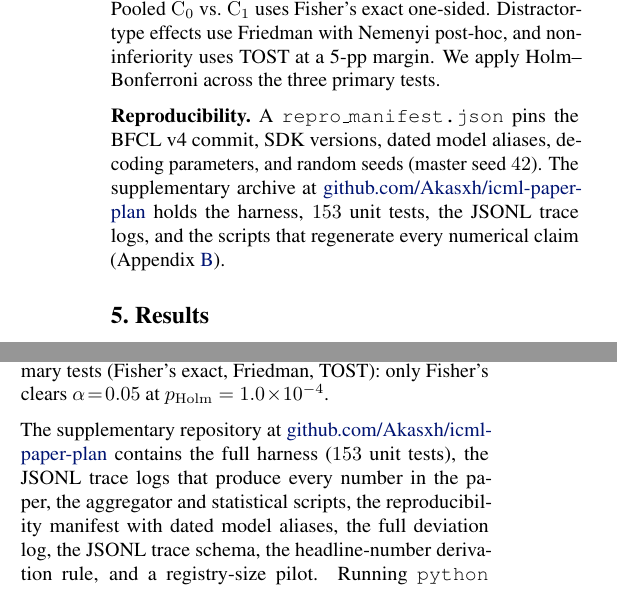
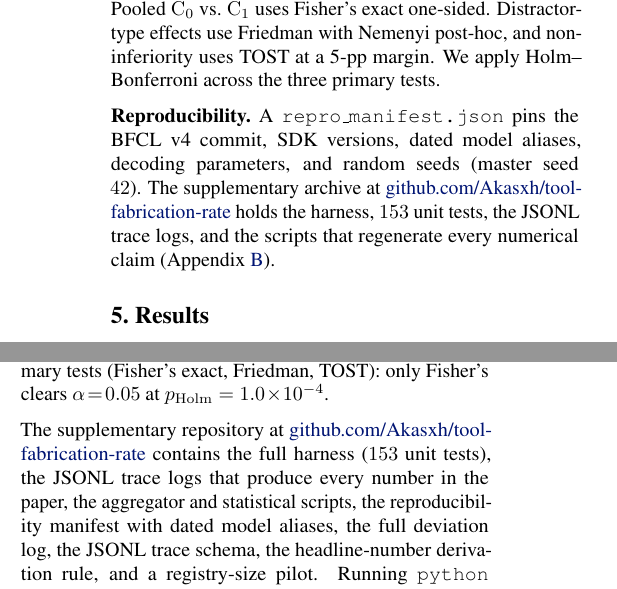
Before and after one commit to Akasxh/tool-fabrication-rate, a LaTeX paper (paper/main.tex, which reads paper/sections/04_setup.tex, paper/sections/A1_appendix.tex): two parts of the columns of pages 5 and 12 of 13, joined at a grey line, cut so that both start at the same text. Compiled offline with pdfLaTeX.

Commit message:
Rename project repo: icml-paper-plan -> tool-fabrication-rate (the project name); update paper links + README + camera-ready bundle

```diff
--- a/paper/sections/04_setup.tex
+++ b/paper/sections/04_setup.tex
@@ -38,7 +38,7 @@ Holm--Bonferroni across the three primary tests.
 BFCL v4 commit, SDK versions, dated model aliases, decoding
 parameters, and random seeds (master seed $42$). The supplementary
 archive at
-\href{https://github.com/Akasxh/icml-paper-plan}{github.com/Akasxh/icml-paper-plan}
+\href{https://github.com/Akasxh/tool-fabrication-rate}{github.com/Akasxh/tool-fabrication-rate}
 holds the harness, $153$ unit tests, the JSONL trace logs, and the
 scripts that regenerate every numerical claim
 (Appendix~\ref{sec:appendix:prereg}).
--- a/paper/sections/A1_appendix.tex
+++ b/paper/sections/A1_appendix.tex
@@ -140,7 +140,7 @@ TOST): only Fisher's clears $\alpha\!=\!0.05$ at
 $p_{\mathrm{Holm}} = 1.0\!\times\!10^{-4}$.
 
 The supplementary repository at
-\href{https://github.com/Akasxh/icml-paper-plan}{github.com/Akasxh/icml-paper-plan}
+\href{https://github.com/Akasxh/tool-fabrication-rate}{github.com/Akasxh/tool-fabrication-rate}
 contains the full harness ($153$ unit tests), the JSONL trace logs
 that produce every number in the paper, the aggregator and statistical
 scripts, the reproducibility manifest with dated model aliases, the
```
Also changed, not shown: paper/main.pdf, paper/main_camera_ready.pdf, paper/sections/A1_appendix.tex (2 more changed lines), 2 other files.
